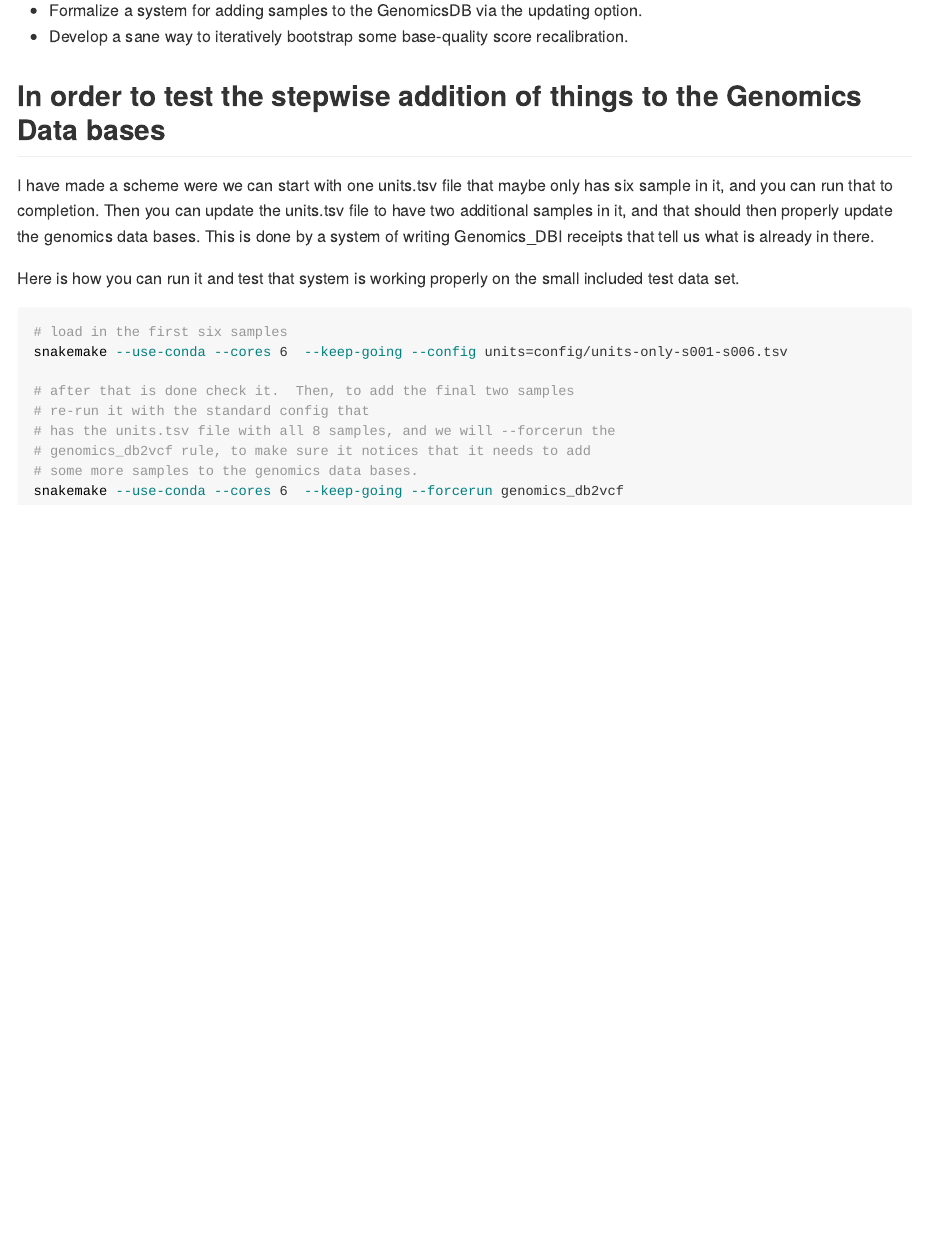
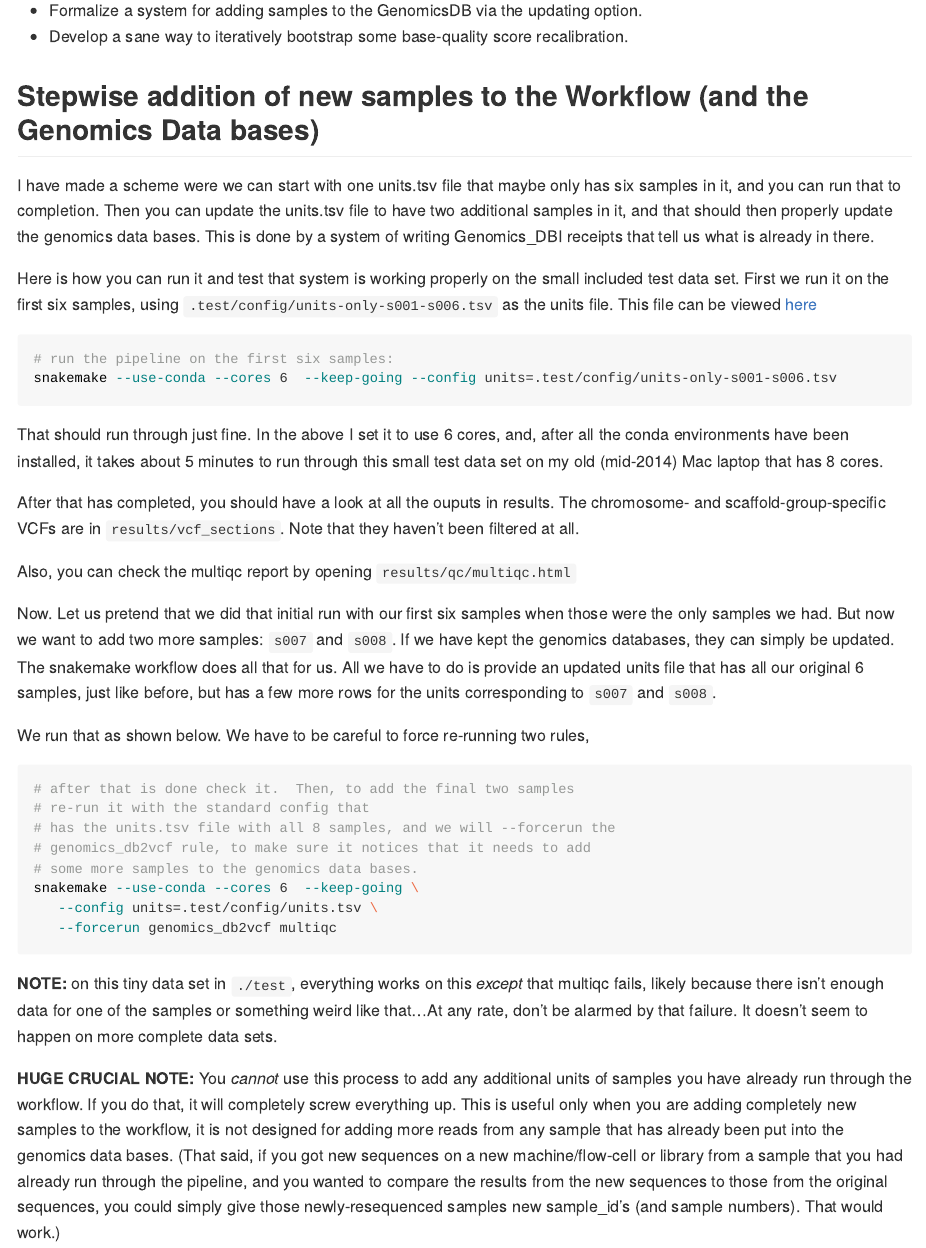
Before and after one commit to eriqande/mega-non-model-wgs-snakeflow, an R Markdown document (README.Rmd): the page in a window 1100 px wide, from 1950 px down. Rendered offline with R 4.5, knitr and Pandoc, with nearby package versions; long lines of code are wrapped.

Commit message:
Clean up some GDB updating explanations and tests

````diff
--- a/README.Rmd
+++ b/README.Rmd
@@ -91,26 +91,65 @@
 recalibration.
 
 
-## In order to test the stepwise addition of things to the Genomics Data bases
+## Stepwise addition of new samples to the Workflow (and the Genomics Data bases)
 
 I have made a scheme were we can start with one units.tsv file that
-maybe only has six sample in it, and you can run that to completion.
+maybe only has six samples in it, and you can run that to completion.
 Then you can update the units.tsv file to have two additional samples
 in it, and that should then properly update the genomics data bases.  This
 is done by a system of writing Genomics_DBI receipts that tell us what is already
 in there.
 
 Here is how you can run it and test that system is working properly on the
-small included test data set.
+small included test data set.  First we run it on the first six samples, using
+`.test/config/units-only-s001-s006.tsv` as the units file.  This file can
+be viewed [here](put link when pulled in)
 ```sh
-# load in the first six samples
-snakemake --use-conda --cores 6  --keep-going --config units=config/units-only-s001-s006.tsv
+# run the pipeline on the first six samples:
+snakemake --use-conda --cores 6  --keep-going --config units=.test/config/units-only-s001-s006.tsv
+```
+That should run through just fine.  In the above I set it to use 6 cores, and, after
+all the conda environments have been installed, it takes about 5 minutes
+to run through this small test data set on my old (mid-2014) Mac laptop
+that has 8 cores.
 
+After that has completed, you should have a look at all the ouputs in results.
+The chromosome- and scaffold-group-specific VCFs are in `results/vcf_sections`.
+Note that they haven't been filtered at all.
+
+Also, you can check the multiqc report by opening `results/qc/multiqc.html`
+
+Now.  Let us pretend that we did that initial run with our first six samples
+when those were the only samples we had.  But now we want to add two more samples:
+`s007` and `s008`.  If we have kept the genomics databases, they can simply
+be updated.  The snakemake workflow does all that for us.  All we have to do
+is provide an updated units file that has all our original 6 samples, just like
+before, but has a few more rows for the units corresponding to `s007` and `s008`.
+
+We run that as shown below.  We have to be careful to force re-running
+two rules,
+```sh
 # after that is done check it.  Then, to add the final two samples
 # re-run it with the standard config that
 # has the units.tsv file with all 8 samples, and we will --forcerun the
 # genomics_db2vcf rule, to make sure it notices that it needs to add
 # some more samples to the genomics data bases.
-snakemake --use-conda --cores 6  --keep-going --forcerun genomics_db2vcf
+snakemake --use-conda --cores 6  --keep-going \
+   --config units=.test/config/units.tsv \
+   --forcerun genomics_db2vcf multiqc
 
 ```
+**NOTE:** on this tiny data set in `./test`,
+everything works on this _except_ that multiqc fails, likely because there isn't
+enough data for one of the samples or something weird like that...At any rate, don't be
+alarmed by that failure.  It doesn't seem to happen on more complete data sets.
+
+**HUGE CRUCIAL NOTE:**  You _cannot_ use this process to add any additional units of
+samples you have already run through the workflow.  If you do that, it will completely
+screw everything up.  This is useful only when you are adding completely new samples
+to the workflow, it is not designed for adding more reads from any sample that has
+already been put into the genomics data bases.  (That said, if you got new sequences
+on a new machine/flow-cell or library from a sample that you had already run through
+the pipeline, and you wanted to compare the results from the new sequences to those from
+the original sequences, you could simply give those newly-resequenced samples new
+sample_id's (and sample numbers).  That would work.)
````
Also changed, not shown: .test/config/units-only-s001-s006.tsv (added).
